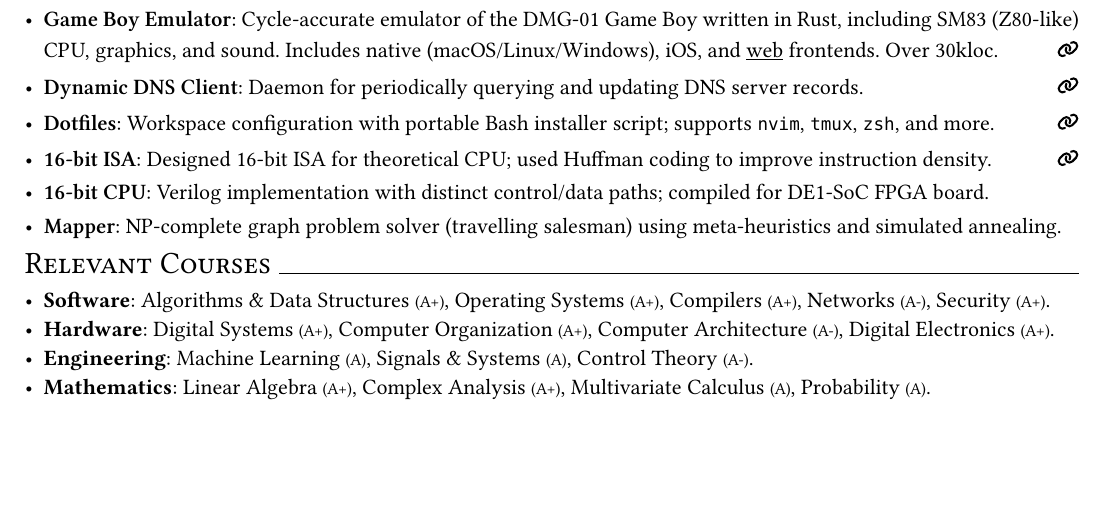
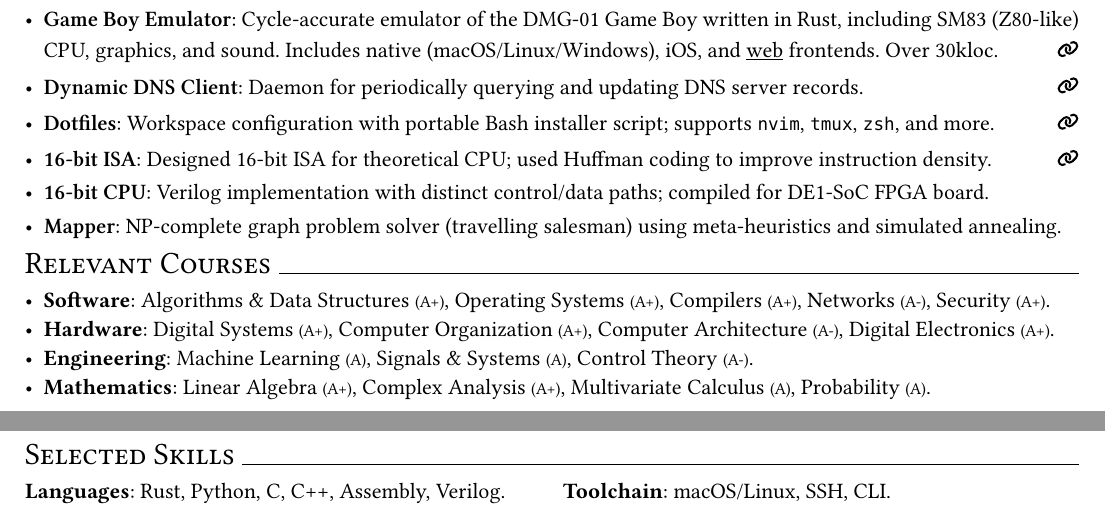
Before and after one commit to kaplanz/resume, a Typst document (src/main.typ): part of the page before the commit and two parts of pages 1 and 2 of 2 after it, the two joined at a grey line, cut so that both start at the same text, the shorter picture padded with empty space. Compiled offline with Typst 0.15.

Commit message:
feat: add skills

```diff
--- a/src/main.typ
+++ b/src/main.typ
@@ -211,3 +211,25 @@
     course("Multivariate Calculus", "A"),
     course("Probability", "A"),
   ).join(", ").
+
+= Selected Skills
+
+#grid(columns: (1fr, 1fr), gutter: 1em,
+  block[
+    *Languages*: #(
+      "Rust",
+      "Python",
+      "C",
+      "C++",
+      "Assembly",
+      "Verilog",
+    ).join(", ").
+  ],
+  block[
+    *Toolchain*: #(
+      "macOS/Linux",
+      "SSH",
+      "CLI",
+    ).join(", ").
+  ],
+)
```
